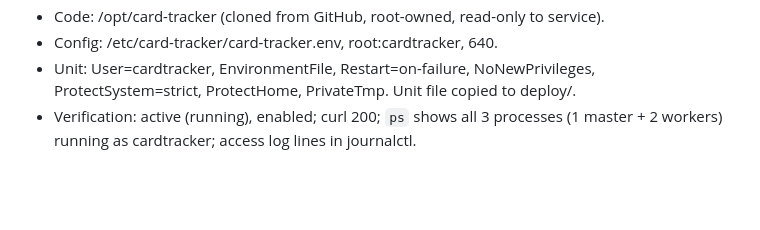
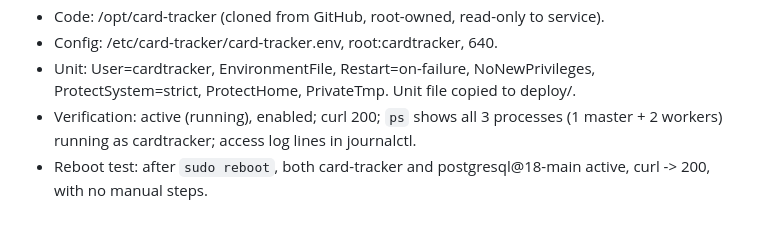
Before and after one commit to LFBliham/card-tracker, a Markdown page: docs/project-log.md, the part around the change. Drawn GitHub-style; blank space fills up the shorter version.

Commit message:
Update project log: reboot test

```diff
--- a/docs/project-log.md
+++ b/docs/project-log.md
@@ -151,3 +151,5 @@ Verification: restart -> new PIDs, curl 200,
   ProtectSystem=strict, ProtectHome, PrivateTmp. Unit file copied to deploy/.
 - Verification: active (running), enabled; curl 200; `ps` shows all 3 processes
   (1 master + 2 workers) running as cardtracker; access log lines in journalctl.
+- Reboot test: after `sudo reboot`, both card-tracker and postgresql@18-main active,
+  curl -> 200, with no manual steps.
```
